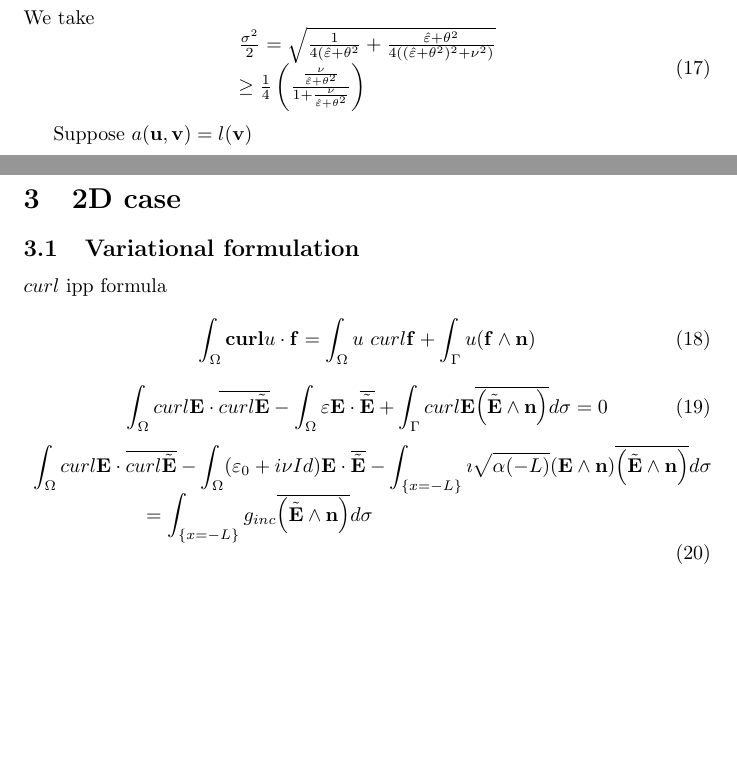
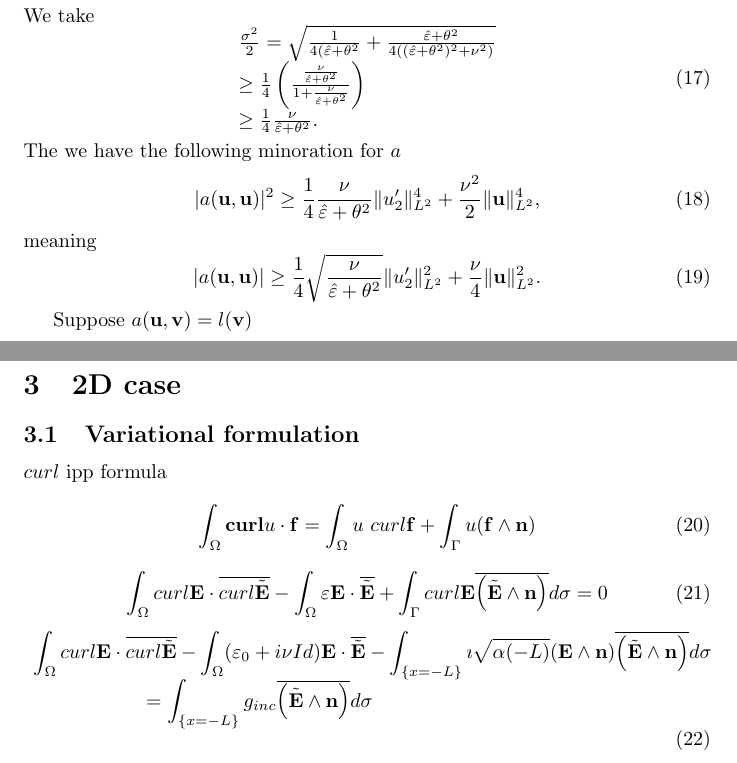
Before and after one commit to mkachanovska/cemracs2014, a LaTeX document (password_00.tex): two parts of pages 2 and 3 of 3, joined at a grey line, cut so that both start at the same text, the shorter picture padded with empty space. Compiled offline with pdfLaTeX.

Commit message:
coersivity

```diff
--- a/password_00.tex
+++ b/password_00.tex
@@ -166,8 +166,17 @@ We  take
 \be
 \begin{array}{l}
 \frac{\sigma^2}{2}= \sqrt{\frac{1}{4 (\heps+ \theta^2 }+ \frac{\heps + \theta^2}{4((\heps + \theta^2)^2+ \nu^2)}}\\
-\geq \frac{1}{4}\left(\frac{\frac{\nu}{\heps + \theta^2}}{1 + \frac{\nu}{\heps + \theta^2}}\right)
+\geq \frac{1}{4}\left(\frac{\frac{\nu}{\heps + \theta^2}}{1 + \frac{\nu}{\heps + \theta^2}}\right)\\
+\geq \frac{1}{4} \frac{\nu}{\heps+ \theta^2}.
 \end{array}
+\ee
+The we have the following minoration for $a$
+\be
+|a(\ubf,\ubf)|^2 \geq \frac{1}{4} \frac{\nu}{\heps + \theta^2}\|u_2'\|^4_{L^2} +  \frac{\nu^2}{2} \|\ubf\|_{L^2}^4,
+\ee
+meaning
+\be
+|a(\ubf,\ubf)| \geq \frac{1}{4} \sqrt{\frac{\nu}{\heps + \theta^2}}\|u_2'\|^2_{L^2} +  \frac{\nu}{4} \|\ubf\|_{L^2}^2.
 \ee
 
 Suppose $a(\ubf,\vbf) = l(\vbf)$
```
